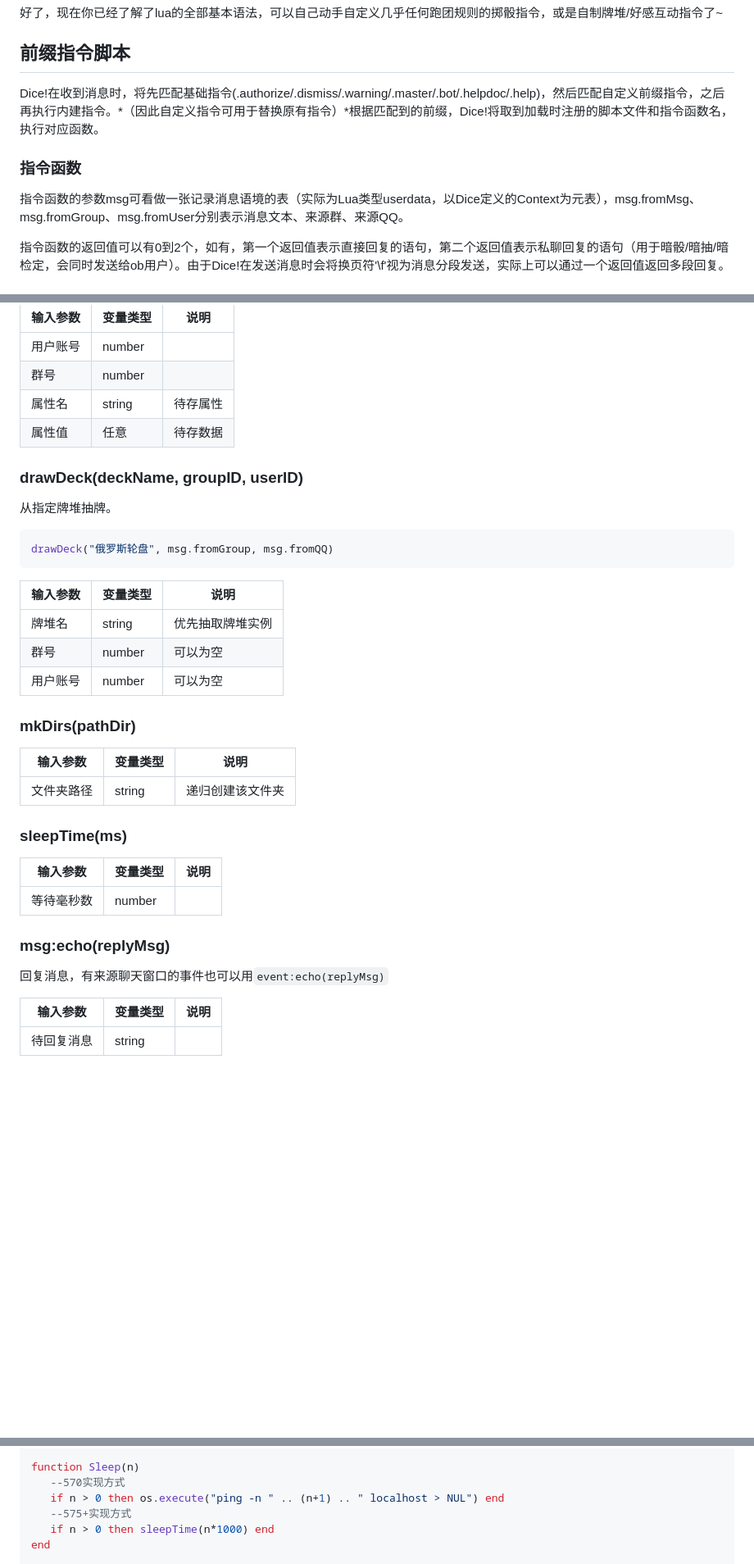
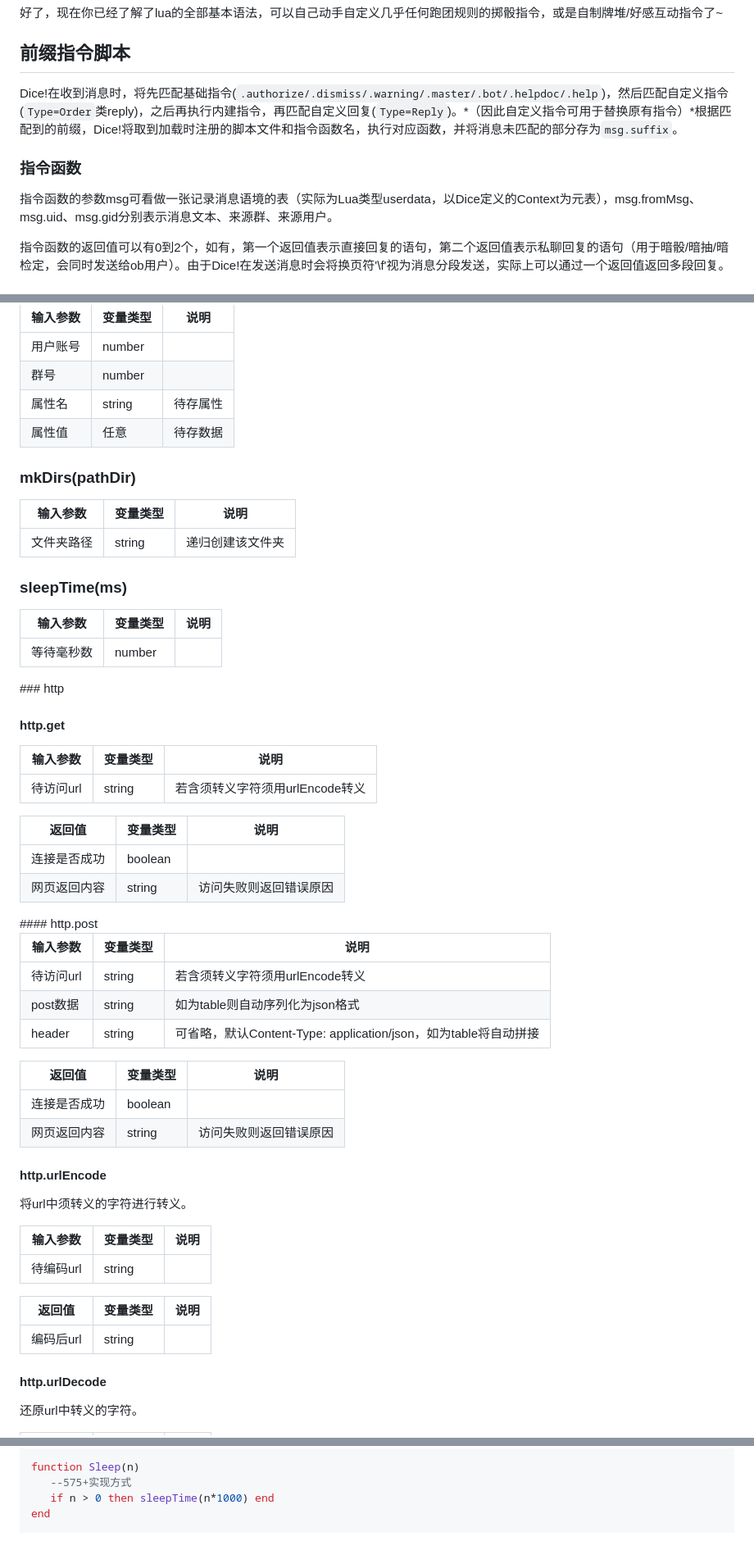
Before and after one commit to Dice-Developer-Team/DiceV2Docs, a Markdown page: Develop_Manual.md, 3 parts joined by grey strips. Shown at 82% size. GitHub-like rendering; blank space fills up the shorter version.

````diff
--- a/Develop_Manual.md
+++ b/Develop_Manual.md
@@ -396,11 +396,11 @@ until( cnt_dice < 1 )	--条件为真则跳出循环
 
 ## 前缀指令脚本
 
-Dice!在收到消息时，将先匹配基础指令(.authorize/.dismiss/.warning/.master/.bot/.helpdoc/.help)，然后匹配自定义前缀指令，之后再执行内建指令。*（因此自定义指令可用于替换原有指令）*根据匹配到的前缀，Dice!将取到加载时注册的脚本文件和指令函数名，执行对应函数。
+Dice!在收到消息时，将先匹配基础指令(`.authorize/.dismiss/.warning/.master/.bot/.helpdoc/.help`)，然后匹配自定义指令(`Type=Order`类reply)，之后再执行内建指令，再匹配自定义回复(`Type=Reply`)。*（因此自定义指令可用于替换原有指令）*根据匹配到的前缀，Dice!将取到加载时注册的脚本文件和指令函数名，执行对应函数，并将消息未匹配的部分存为`msg.suffix`。
 
 ### 指令函数
 
-指令函数的参数msg可看做一张记录消息语境的表（实际为Lua类型userdata，以Dice定义的Context为元表），msg.fromMsg、msg.fromGroup、msg.fromUser分别表示消息文本、来源群、来源QQ。
+指令函数的参数msg可看做一张记录消息语境的表（实际为Lua类型userdata，以Dice定义的Context为元表），msg.fromMsg、msg.uid、msg.gid分别表示消息文本、来源群、来源用户。
 
 指令函数的返回值可以有0到2个，如有，第一个返回值表示直接回复的语句，第二个返回值表示私聊回复的语句（用于暗骰/暗抽/暗检定，会同时发送给ob用户）。由于Dice!在发送消息时会将换页符'\f'视为消息分段发送，实际上可以通过一个返回值返回多段回复。
 
@@ -698,19 +748,6 @@ getPlayerCardAttr(msg.fromQQ, msg.fromGroup, "理智", val_default)
 <tr><td>属性值</td><td>任意</td><td>待存数据</td></tr>
 </tbody></table>
 
-### drawDeck(deckName, groupID, userID)
-
-从指定牌堆抽牌。
-
-```lua
-drawDeck("俄罗斯轮盘", msg.fromGroup, msg.fromQQ)
-```
-<table><thead><tr><th>输入参数</th><th>变量类型</th><th>说明</th></tr></thead><tbody
-<tr><td>牌堆名</td><td>string</td><td>优先抽取牌堆实例</td></tr>
-<tr><td>群号</td><td>number</td><td>可以为空</td></tr>
-<tr><td>用户账号</td><td>number</td><td>可以为空</td></tr>
-</tbody></table>
-
 ### mkDirs(pathDir)
 
 <table><thead><tr><th>输入参数</th><th>变量类型</th><th>说明</th></tr></thead><tbody
@@ -721,10 +758,41 @@ drawDeck("俄罗斯轮盘", msg.fromGroup, msg.fromQQ)
 <table><thead><tr><th>输入参数</th><th>变量类型</th><th>说明</th></tr></thead><tbody
 <tr><td>等待毫秒数</td><td>number</td><td></td></tr>
 </tbody></table>
+### http
 
-### msg:echo(replyMsg)
+#### http.get
 
-回复消息，有来源聊天窗口的事件也可以用`event:echo(replyMsg)`
 <table><thead><tr><th>输入参数</th><th>变量类型</th><th>说明</th></tr></thead><tbody
-<tr><td>待回复消息</td><td>string</td><td></td></tr>
+<tr><td>待访问url</td><td>string</td><td>若含须转义字符须用urlEncode转义</td></tr>
 </tbody></table>
+<table><thead><tr><th>返回值</th><th>变量类型</th><th>说明</th></tr></thead><tbody
+<tr><td>连接是否成功</td><td>boolean</td><td></td></tr>
+<tr><td>网页返回内容</td><td>string</td><td>访问失败则返回错误原因</td></tr>
+</tbody></table>
+#### http.post
+
+<table><thead><tr><th>输入参数</th><th>变量类型</th><th>说明</th></tr></thead><tbody
+<tr><td>待访问url</td><td>string</td><td>若含须转义字符须用urlEncode转义</td></tr>
+<tr><td>post数据</td><td>string</td><td>如为table则自动序列化为json格式</td></tr>
+<tr><td>header</td><td>string</td><td>可省略，默认Content-Type: application/json，如为table将自动拼接</td></tr>
+</tbody></table>
+<table><thead><tr><th>返回值</th><th>变量类型</th><th>说明</th></tr></thead><tbody
+<tr><td>连接是否成功</td><td>boolean</td><td></td></tr>
+<tr><td>网页返回内容</td><td>string</td><td>访问失败则返回错误原因</td></tr>
+</tbody></table>
+
+#### http.urlEncode
+
+将url中须转义的字符进行转义。
+
+<table><thead><tr><th>输入参数</th><th>变量类型</th><th>说明</th></tr></thead><tbody
+<tr><td>待编码url</td><td>string</td><td></td></tr>
+</tbody></table>
+<table><thead><tr><th>返回值</th><th>变量类型</th><th>说明</th></tr></thead><tbody
+<tr><td>编码后url</td><td>string</td><td></td></tr>
+</tbody></table>
+
+#### http.urlDecode
+
+还原url中转义的字符。
+
@@ -1153,8 +1231,6 @@ function print_chat(msg)
 end
 
 function Sleep(n)
-   --570实现方式
-   if n > 0 then os.execute("ping -n " .. (n+1) .. " localhost > NUL") end
    --575+实现方式
    if n > 0 then sleepTime(n*1000) end
 end
````
Also changed, not shown: other parts of Develop_Manual.md (+66 -187 lines), Master_Manual.md (+20 -9 lines), _static/qqerror_00020.jpg (added).
